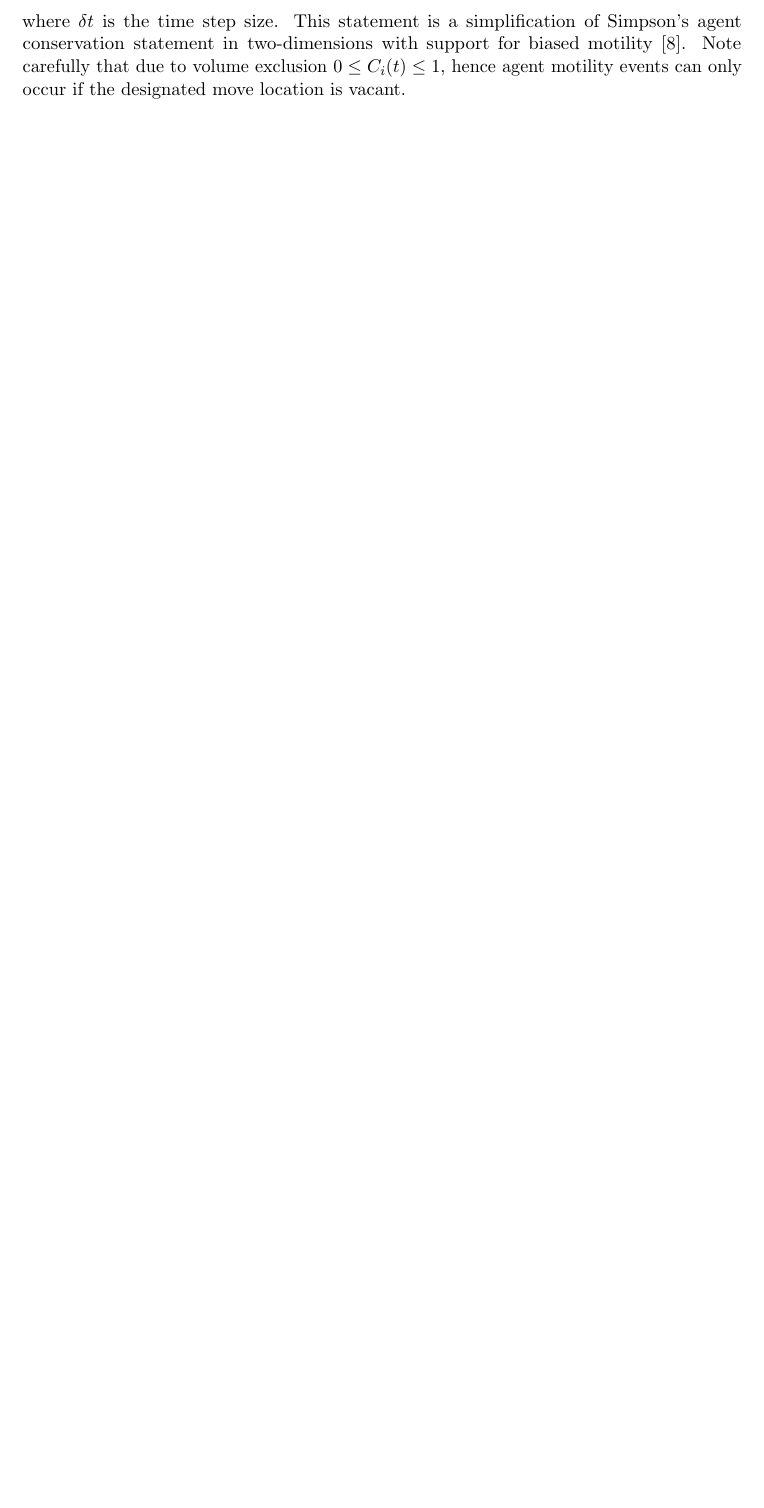
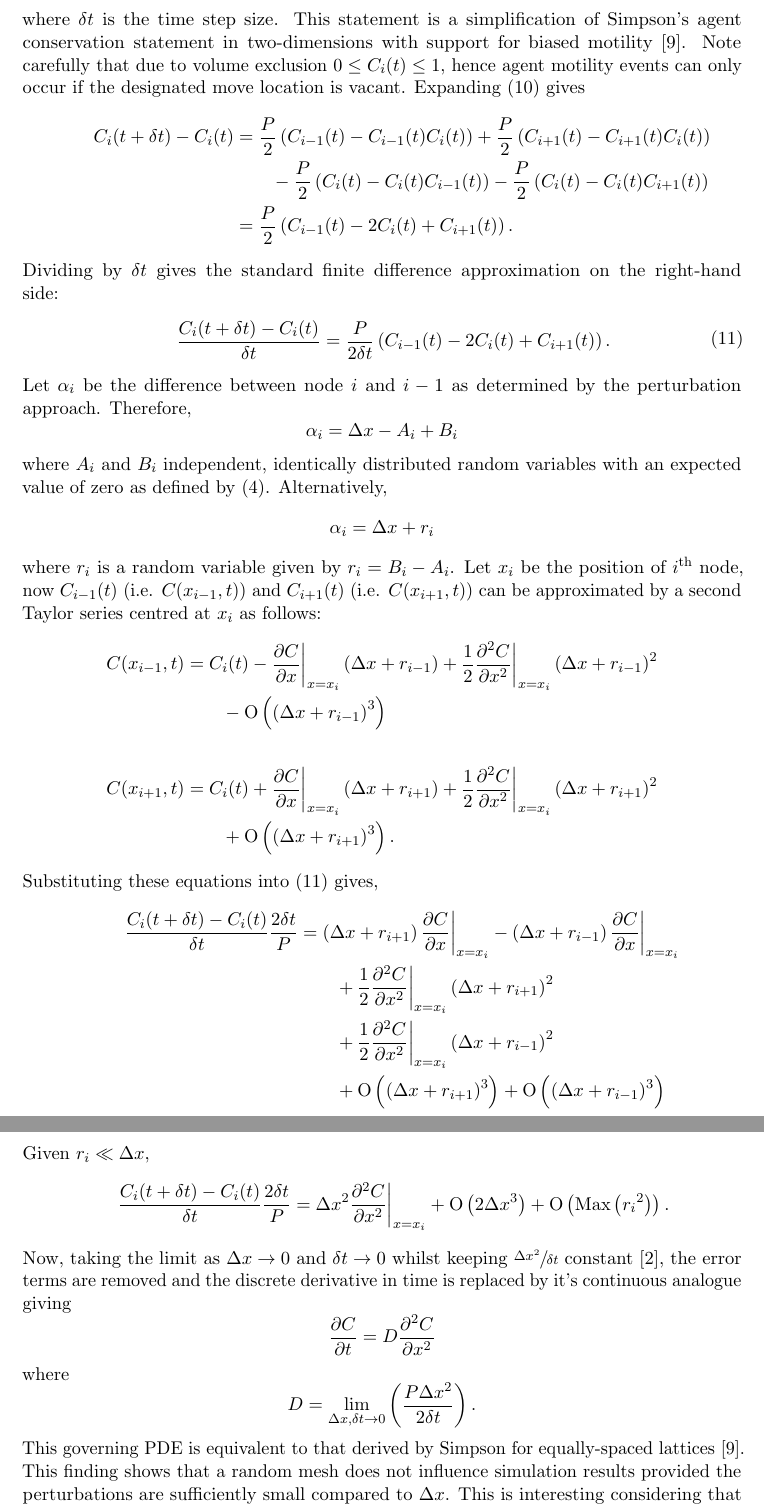
Before and after one commit to mwall1992/VRES-13-14-report, a LaTeX document (VRES_2013_14_Report.tex): part of page 10 of 24 before the commit and two parts of pages 11 and 12 of 26 after it, the two joined at a grey line, cut so that both start at the same text, the shorter picture padded with empty space. Compiled offline with pdfLaTeX.

Commit message:
Fixed the diffusivity analysis on random meshes

```diff
--- a/VRES_2013_14_Report.tex
+++ b/VRES_2013_14_Report.tex
@@ -155,6 +153,9 @@
 		\usepackage[noabbrev]{cleveref} % Cleveref has made all the time I spent making reference completions redundant, thanks cleveref.
 
 % Command Creation: I comment out the ones I don't need, but keep them as templates for future commands.
+
+	% Big-O notation
+	\newcommand{\BigO}[1]{\ensuremath{\operatorname{O}\left(#1\right)}}
 
 	% \renewcommand\thefootnote{\textcolor{red}{\arabic{footnote}}} % Will make the indecies used in footnotes red to keep in line with the documents colour scheme.
 
@@ -479,5 +482,71 @@
+			where $\delta t$ is the time step size. This statement is a simplification of Simpson's agent conservation statement in two-dimensions with support for biased motility \cite{simpson2009diffusing}. Note carefully that due to volume exclusion $0 \le C_i(t) \le 1$, hence agent motility events can only occur if the designated move location is vacant. Expanding (\ref{eq:conservationst}) gives
+			\begin{align*}
+			  	\phantom{C(x_i, t + \delta t) - C(x_i, t)}
+			  	&\begin{aligned}
+			    	\mathllap{C_i(t + \delta t) - C_i(t)} &= \frac{P}{2} \left(C_{i-1}(t) - C_{i-1}(t)C_i(t) \right) + \frac{P}{2} \left(C_{i+1}(t) - C_{i+1}(t)C_i(t) \right) \\
+			      	&\qquad - \frac{P}{2} \left(C_i(t) - C_i(t)C_{i-1}(t) \right) - \frac{P}{2} \left(C_i(t) - C_i(t)C_{i+1}(t) \right)
+			  	\end{aligned}\\
+			  	&\begin{aligned}
+			    	\mathllap{} &= \frac{P}{2} \left(C_{i-1}(t) - 2 C_i(t) + C_{i+1}(t) \right).
+			  	\end{aligned}
+		  	\end{align*}
+		  	Dividing by $\delta t$ gives the standard finite difference approximation on the right-hand side:
+		  	\begin{align}
+			  	\phantom{\frac{C(x_i, t + \delta t) - C(x_i, t)}{\delta t}}
+			  	&\begin{aligned}
+			    	\mathllap{\frac{C_i(t + \delta t) - C_i(t)}{\delta t}} &= \frac{P}{2 \delta t} \left(C_{i-1}(t) - 2 C_i(t) + C_{i+1}(t) \right).
+			    \end{aligned}
+			    \label{eq:conservationSimplified}
+		  	\end{align}
+		  	Let $\alpha_i$ be the difference between node $i$ and $i-1$ as determined by the perturbation approach. Therefore,
+		  	\begin{equation*}
+		  		\alpha_i = \Delta x - A_i + B_i
 		  	\end{equation*}
-			where $\delta t$ is the time step size. This statement is a simplification of Simpson's agent conservation statement in two-dimensions with support for biased motility \cite{simpson2009diffusing}. Note carefully that due to volume exclusion $0 \le C_i(t) \le 1$, hence agent motility events can only occur if the designated move location is vacant.
+		  	where $A_i$ and $B_i$ independent, identically distributed random variables with an expected value of zero as defined by (\ref{eq:perturb_dist}). Alternatively,
+		  	\begin{equation*}
+		  		\alpha_i = \Delta x + r_i
+		  	\end{equation*}
+		  	where $r_i$ is a random variable given by $r_i = B_i - A_i$. Let $x_i$ be the position of $i^{\text{th}}$ node, now $C_{i-1}(t)$ (i.e. $C(x_{i-1}, t)$) and $C_{i+1}(t)$ (i.e. $C(x_{i+1}, t)$) can be approximated by a second Taylor series centred at $x_i$ as follows:
+		  	\begin{align*}
+			  	\phantom{C(x_{i-1}, t)}
+			  	&\begin{aligned}
+			    	\mathllap{C(x_{i-1}, t)} &=  C_i(t) - \frac{\partial C}{\partial x}\bigg|_{x=x_i} \left (\Delta x + r_{i-1} \right) + \frac{1}{2} \frac{\partial^2 C}{\partial x^2}\bigg|_{x=x_i} \left (\Delta x + r_{i-1} \right)^2 \\
+			    	&\qquad - \text{O} \left( \left(\Delta x + r_{i-1} \right)^3 \right)
+			    \end{aligned}
+		  	\end{align*}
+		  	\begin{align*}
+		  		\phantom{C(x_{i+1}, t)}
+		  		&\begin{aligned}
+			    	\mathllap{C(x_{i+1}, t)} &=  C_i(t) + \frac{\partial C}{\partial x}\bigg|_{x=x_i} \left (\Delta x + r_{i+1} \right) + \frac{1}{2} \frac{\partial^2 C}{\partial x^2}\bigg|_{x=x_i} \left (\Delta x + r_{i+1} \right)^2 \\
+			    	&\qquad + \text{O} \left( \left(\Delta x + r_{i+1} \right)^3 \right).
+			    \end{aligned}
+		  	\end{align*}
+		  	Substituting these equations into (\ref{eq:conservationSimplified}) gives,
+		  	\begin{align*}
+			  	\phantom{\frac{C(x_i, t + \delta t) - C(x_i, t)}{\delta t} \frac{2 \delta t}{P}}
+			  	&\begin{aligned}
+			    	\mathllap{\frac{C_i(t + \delta t) - C_i(t)}{\delta t} \frac{2 \delta t}{P}} &=  \left(\Delta x + r_{i+1} \right) \frac{\partial C}{\partial x}\bigg|_{x=x_i} - \left(\Delta x + r_{i-1} \right) \frac{\partial C}{\partial x}\bigg|_{x=x_i} \\
+			    	&\qquad + \frac{1}{2} \frac{\partial^2 C}{\partial x^2}\bigg|_{x=x_i} \left (\Delta x + r_{i+1} \right)^2 \\
+			    	&\qquad + \frac{1}{2} \frac{\partial^2 C}{\partial x^2}\bigg|_{x=x_i} \left (\Delta x + r_{i-1} \right)^2 \\
+			    	&\qquad + \BigO{\left(\Delta x + r_{i+1} \right)^3} + \BigO{\left(\Delta x + r_{i-1} \right)^3}
+			    \end{aligned}
+		  	\end{align*}
+		  	Given $r_i \ll \Delta x$,
+		  	\begin{align*}
+			  	\phantom{\frac{C(x_i, t + \delta t) - C(x_i, t)}{\delta t} \frac{2 \delta t}{P}}
+			  	&\begin{aligned}
+			    	\mathllap{\frac{C_i(t + \delta t) - C_i(t)}{\delta t} \frac{2 \delta t}{P}} &= {\Delta x}^2 \frac{\partial^2 C}{\partial x^2}\bigg|_{x=x_i} + \BigO{2 {\Delta x}^3} + \BigO{\text{Max} \left({r_i}^2 \right)}.
+			    \end{aligned}
+		  	\end{align*}
+		  	Now, taking the limit as $\Delta x \to 0$ and $\delta t \to 0$ whilst keeping $\sfrac{{\Delta x}^2}{\delta t}$ constant \cite{codling2008random}, the error terms are removed and the discrete derivative in time is replaced by it's continuous analogue giving
+		  	\begin{equation*}
+		  		\frac{\partial C}{\partial t} = D \frac{\partial^2 C}{\partial x^2}
+		  	\end{equation*}
+		  	where
+		  	\begin{equation*}
+		  		D = \lim_{\Delta x, \delta t \to 0} \left( \frac{P {\Delta x}^2}{2 \delta t}\right).
+		  	\end{equation*}
+		  	This governing PDE is equivalent to that derived by Simpson for equally-spaced lattices \cite{simpson2009diffusing}. This finding shows that a random mesh does not influence simulation results provided the perturbations are sufficiently small compared to $\Delta x$. This is interesting considering that the diffusivity of a single cell is influenced by the distribution perturbations are sourced from. Any influence on the diffusivity of a single cell could be negated in the presence of volume exclusion, which was not considered in the derivation of (\ref{eq:expectedSumSquaredDispAns}). Further investigation into this finding was planned for future work.
 
 		% end subs:pertubinganddiffusivity
 
```
Also changed, not shown: Bibliography.bib (+11 -0 lines), VRES_2013_14_Report.pdf, VRES_2013_14_Report.tex (6 more changed lines).
